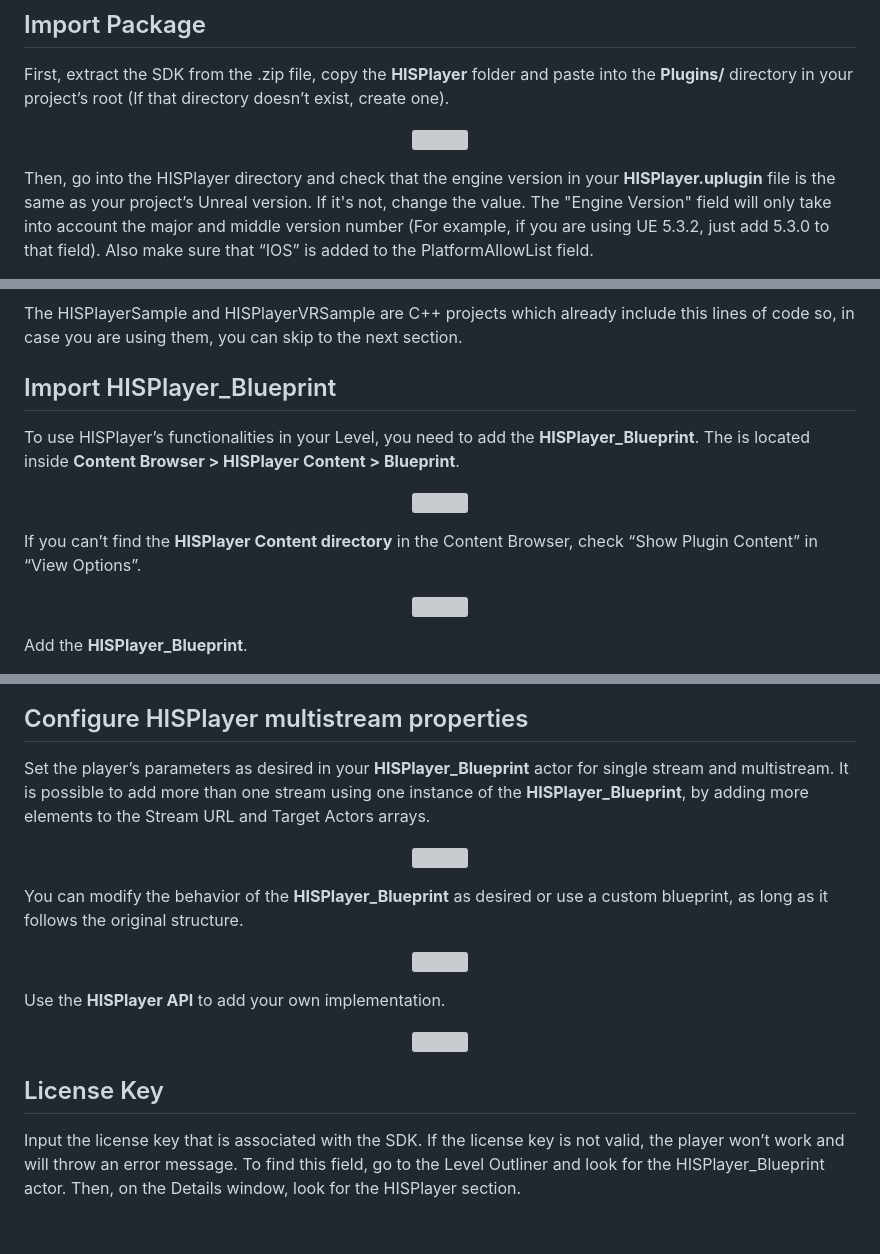
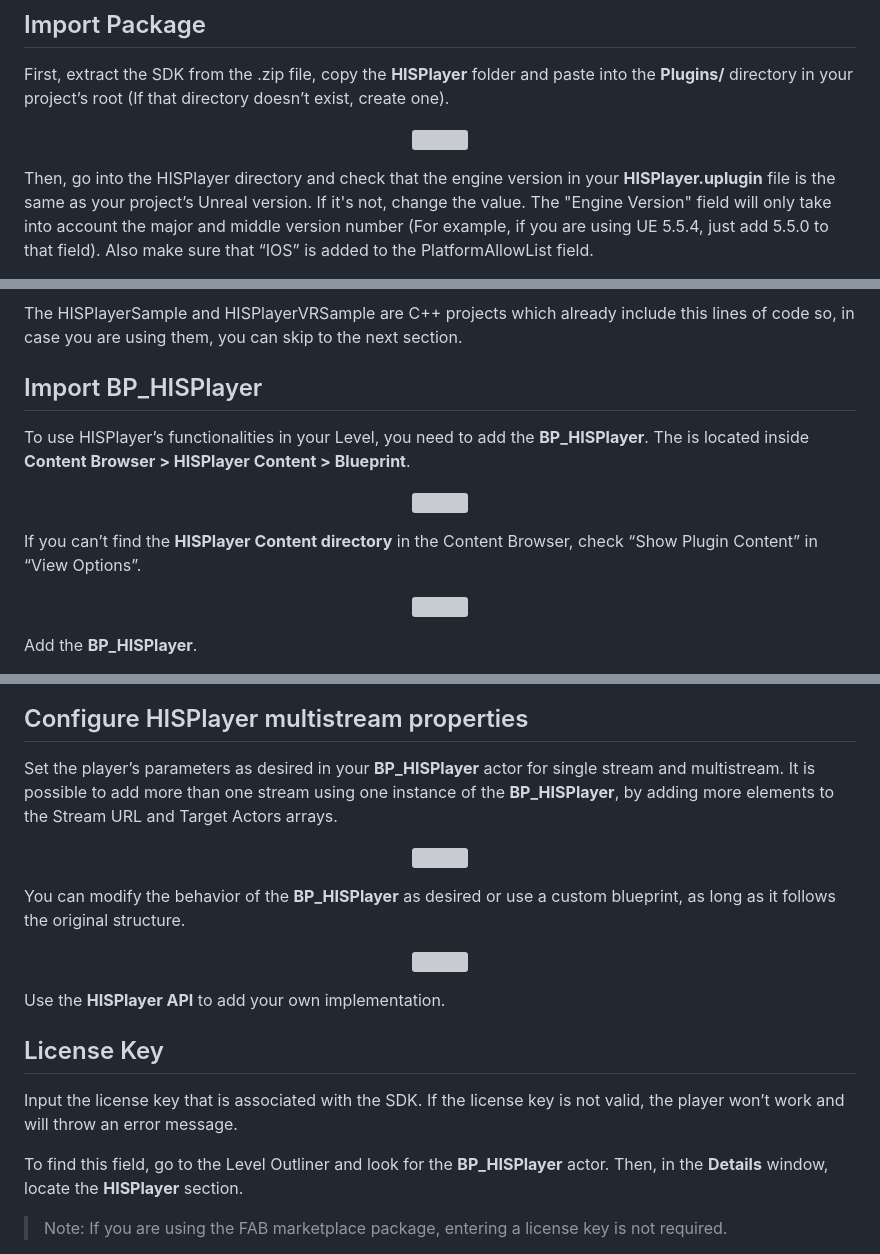
Before and after one commit to HISPlayer/UnrealiOS-SDK, a Markdown page: setup-guide.md, 3 parts joined by grey strips. Drawn GitHub-style; blank space fills up the shorter version; grey boxes are pictures that could not be loaded.

```diff
--- a/setup-guide.md
+++ b/setup-guide.md
@@ -9,7 +9,7 @@ First, extract the SDK from the .zip file, copy the **HISPlayer** folder and pas
 </p>
 
 Then, go into the HISPlayer directory and check that the engine version in your **HISPlayer.uplugin** file is the same as your project’s Unreal version. If it's not, change the value.
-The "Engine Version" field will only take into account the major and middle version number (For example, if you are using UE 5.3.2, just add 5.3.0 to that field).
+The "Engine Version" field will only take into account the major and middle version number (For example, if you are using UE 5.5.4, just add 5.5.0 to that field).
 Also make sure that “IOS” is added to the PlatformAllowList field.
 
 <p align="center">
@@ -37,8 +38,8 @@ For UE versions 5.0, 5.1, 5.2 and 5.3 it is necessary to set the DefaultBuildSet
 
 The HISPlayerSample and HISPlayerVRSample are C++ projects which already include this lines of code so, in case you are using them, you can skip to the next section.
 
-## Import HISPlayer_Blueprint
-To use HISPlayer’s functionalities in your Level, you need to add the **HISPlayer_Blueprint**. The is located inside **Content Browser > HISPlayer Content > Blueprint**.
+## Import BP_HISPlayer
+To use HISPlayer’s functionalities in your Level, you need to add the **BP_HISPlayer**. The is located inside **Content Browser > HISPlayer Content > Blueprint**.
 
 <p align="center">
 <img src="./images/browser-structure.png">
@@ -50,6 +51,6 @@ If you can’t find the **HISPlayer Content directory** in the Content Browser,
 <img src="./images/show-content.png">
 </p>
 
-Add the **HISPlayer_Blueprint**.
+Add the **BP_HISPlayer**.
 
 <p align="center">
@@ -63,14 +64,14 @@ To render the content, you need to set an actor with **HISPlayer_Material** as M
 </p>
 
 ## Configure HISPlayer multistream properties
-Set the player’s parameters as desired in your **HISPlayer_Blueprint** actor for single stream and multistream.
-It is possible to add more than one stream using one instance of the **HISPlayer_Blueprint**, by adding more elements to the Stream URL and Target Actors arrays.
+Set the player’s parameters as desired in your **BP_HISPlayer** actor for single stream and multistream.
+It is possible to add more than one stream using one instance of the **BP_HISPlayer**, by adding more elements to the Stream URL and Target Actors arrays.
 
 <p align="center">
 <img src="./images/playback-props.png">
 </p>
 
-You can modify the behavior of the **HISPlayer_Blueprint** as desired or use a custom blueprint, as long as it follows the original structure.
+You can modify the behavior of the **BP_HISPlayer** as desired or use a custom blueprint, as long as it follows the original structure.
 
 <p align="center">
 <img src="./images/graphic.png">
@@ -78,11 +79,12 @@ You can modify the behavior of the **HISPlayer_Blueprint** as desired or use a c
 
 Use the **HISPlayer API** to add your own implementation.
 
-<p align="center">
-<img src="./images/sample.png">
-</p>
+## License Key
 
-## License Key
-Input the license key that is associated with the SDK. If the license key is not valid, the player won’t work and will throw an error message. To find this field, go to the Level Outliner and look for the HISPlayer_Blueprint actor. Then, on the Details window, look for the HISPlayer section.
+Input the license key that is associated with the SDK. If the license key is not valid, the player won’t work and will throw an error message.
+
+To find this field, go to the Level Outliner and look for the **BP_HISPlayer** actor. Then, in the **Details** window, locate the **HISPlayer** section.
+
+> Note: If you are using the FAB marketplace package, entering a license key is not required.
 
 <p align="center">
```
Also changed, not shown: other parts of setup-guide.md (+10 -9 lines).
